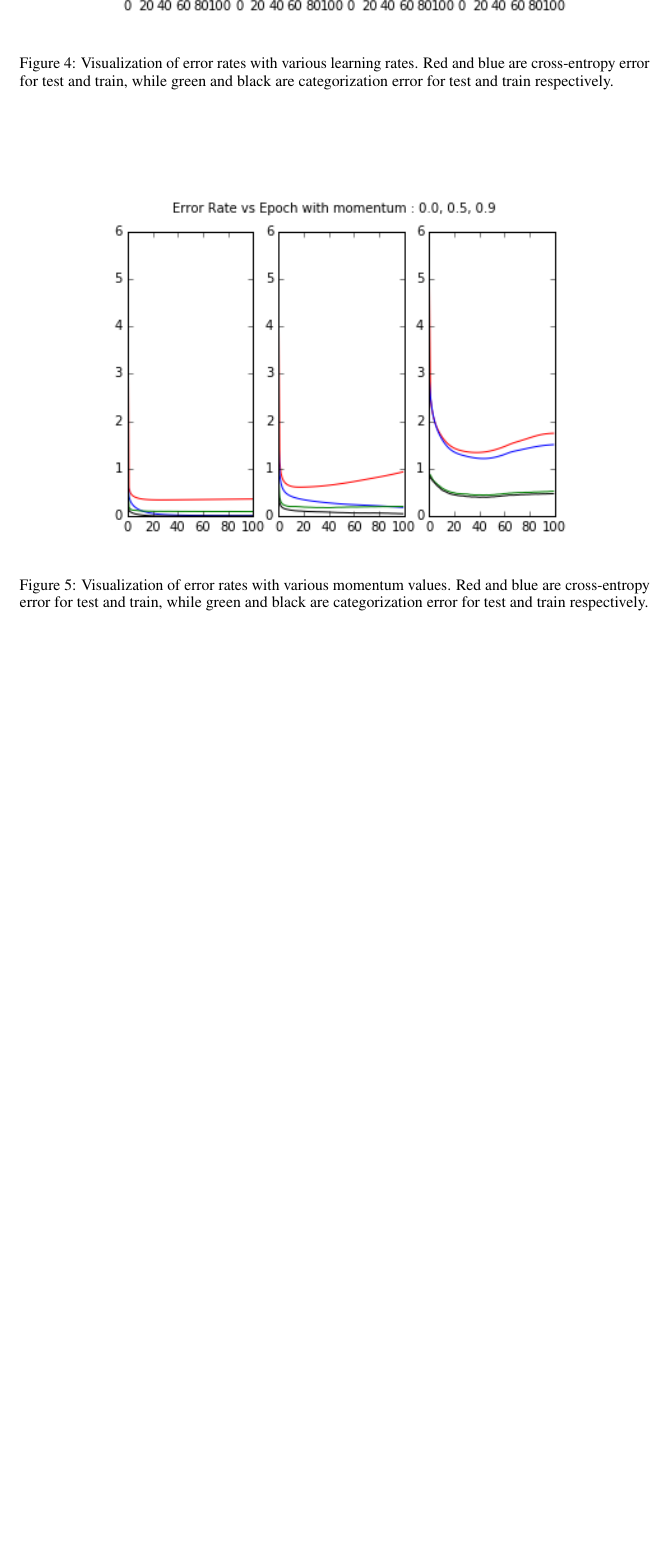
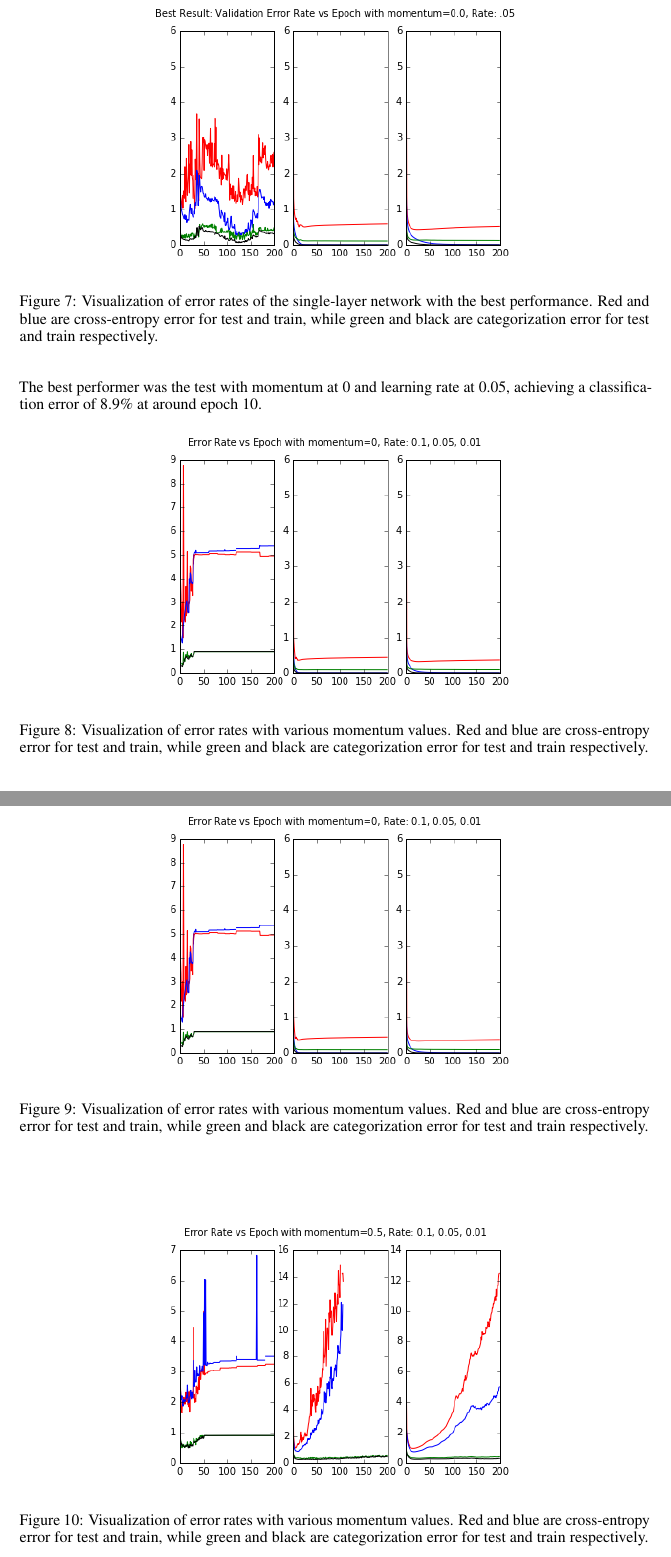
Before and after one commit to sjobeek/deeplearning_cmu, a LaTeX problem sheet (hw1_backprop/writeup/nips_2016.tex): part of page 6 of 6 before the commit and two parts of pages 7 and 8 of 8 after it, the two joined at a grey line, cut at the place of the change, the shorter picture padded with empty space. The pictures show the PDF file hw1_backprop/writeup/nips_2016.pdf that the author committed with the source.

Commit message:
Working code, ready to submit. Just need figures...

```diff
--- a/hw1_backprop/writeup/nips_2016.tex
+++ b/hw1_backprop/writeup/nips_2016.tex
@@ -231,12 +239,72 @@ To choose the best parameters, it is clearly necessary to test them empirically,
+\begin{figure}[h]
+  \centering
+  \includegraphics[scale=0.6]{../hidden_units.png}
+  \caption{Visualization of error rates with various numbers of hidden layers. Red and blue are cross-entropy error for test and train, while green and black are categorization error for test and train respectively. }
+  \label{fig:hiddenunits}
+\end{figure}
 
 \subsection{f) Dropout}
 
 
+
+\begin{figure}[h]
+  \centering
+  \includegraphics[scale=0.6]{../dropout1.png}
+  \caption{Visualization of error rates during training with dropout. Red and blue are cross-entropy error for test and train, while green and black are categorization error for test and train respectively. }
+  \label{fig:momentumsrate1}
+\end{figure}
+
+
 \subsection{g) Best-Performing Single Layer}
+
+After exploring a wide range of parameter values over the previous sections, it became clear that a learning rate of 0.05, momentum of 0, and a layer size of 100 is the best performing combination for this code, achieving a minimum validation error of 7.9/%.
+
+
+\begin{figure}[h]
+  \centering
+  \includegraphics[scale=0.6]{../one_layer_best.png}
+  \caption{Visualization of error rates of the single-layer network with the best performance. Red and blue are cross-entropy error for test and train, while green and black are categorization error for test and train respectively. }
+  \label{fig:momentumsrate1}
+\end{figure}
 
 
 \subsection{h) Extension to Multiple Layers}
 
+When training a network with multiple hidden layers (two in this case), it was interesting to note that less over-fitting was observed on the test set during training out to 200 epochs for most standard settings.  This was a bit unexpected, since the network with more layers has more capacity to fit a model.  It may be that this is reflecting the.
+
+To evaluate the performance of the network, a 9-cell grid-search over 3 values each of momentum and learning rate was carried out, as can be seen in Figure \ref{fig:momentumsrate1}, \ref{fig:momentumsrate2} and \ref{fig:momentumsrate3}. Momentum varied between 0.0, 0.2, and 0.5, while learning rate varied between 0.1, 0.05, and 0.01. During this training dropout was 0, and hidden-layer count was 100.
+
+The best performer was the test with momentum at 0 and learning rate at 0.05, achieving a classification error of 8.9\% at around epoch 10.
+
+\begin{figure}[h]
+  \centering
+  \includegraphics[scale=0.6]{../momentum0_rate10501.png}
+  \caption{Visualization of error rates with various momentum values. Red and blue are cross-entropy error for test and train, while green and black are categorization error for test and train respectively. }
+  \label{fig:momentumsrate1}
+\end{figure}
+
+
+
+\begin{figure}[h]
+  \centering
+  \includegraphics[scale=0.6]{../momentum0_rate10501.png}
+  \caption{Visualization of error rates with various momentum values. Red and blue are cross-entropy error for test and train, while green and black are categorization error for test and train respectively. }
+  \label{fig:momentumsrate2}
+\end{figure}
+
+\begin{figure}[h]
+  \centering
+  \includegraphics[scale=0.6]{../momentum5_rate10501.png}
+  \caption{Visualization of error rates with various momentum values. Red and blue are cross-entropy error for test and train, while green and black are categorization error for test and train respectively. }
+  \label{fig:momentumsrate3}
+\end{figure}
+
+\begin{figure}[h]
+  \centering
+  \includegraphics[scale=0.6]{../two_layer_best.png}
+  \caption{Visualization of VALIDATION error rates for the best two-layer network. Red and blue are cross-entropy error for test and validation, while green and black are categorization error for test and validation respectively. }
+  \label{fig:twolayerbest}
+\end{figure}
 
 
 
```
Also changed, not shown: hw1_backprop/README.txt (added), hw1_backprop/hidden_units.png (added), hw1_backprop/momentum0_rate10501.png (added), hw1_backprop/momentum2_rate10501.png (added), hw1_backprop/momentum5_rate10501.png (added), hw1_backprop/one_layer_best.png (added), hw1_backprop/writeup/nips_2016.pdf, hw1_backprop/writeup/nips_2016.tex (14 more changed lines), 4 other files.
